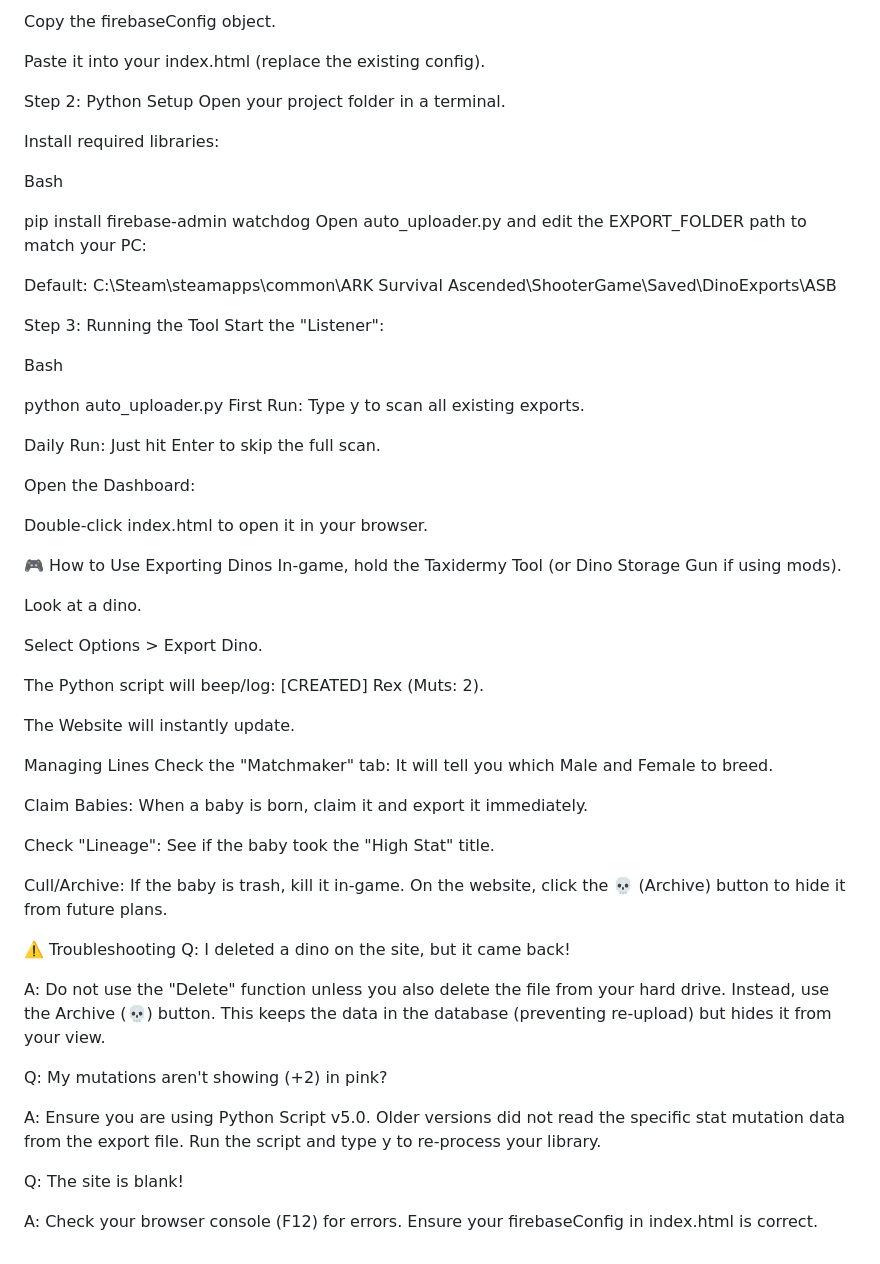
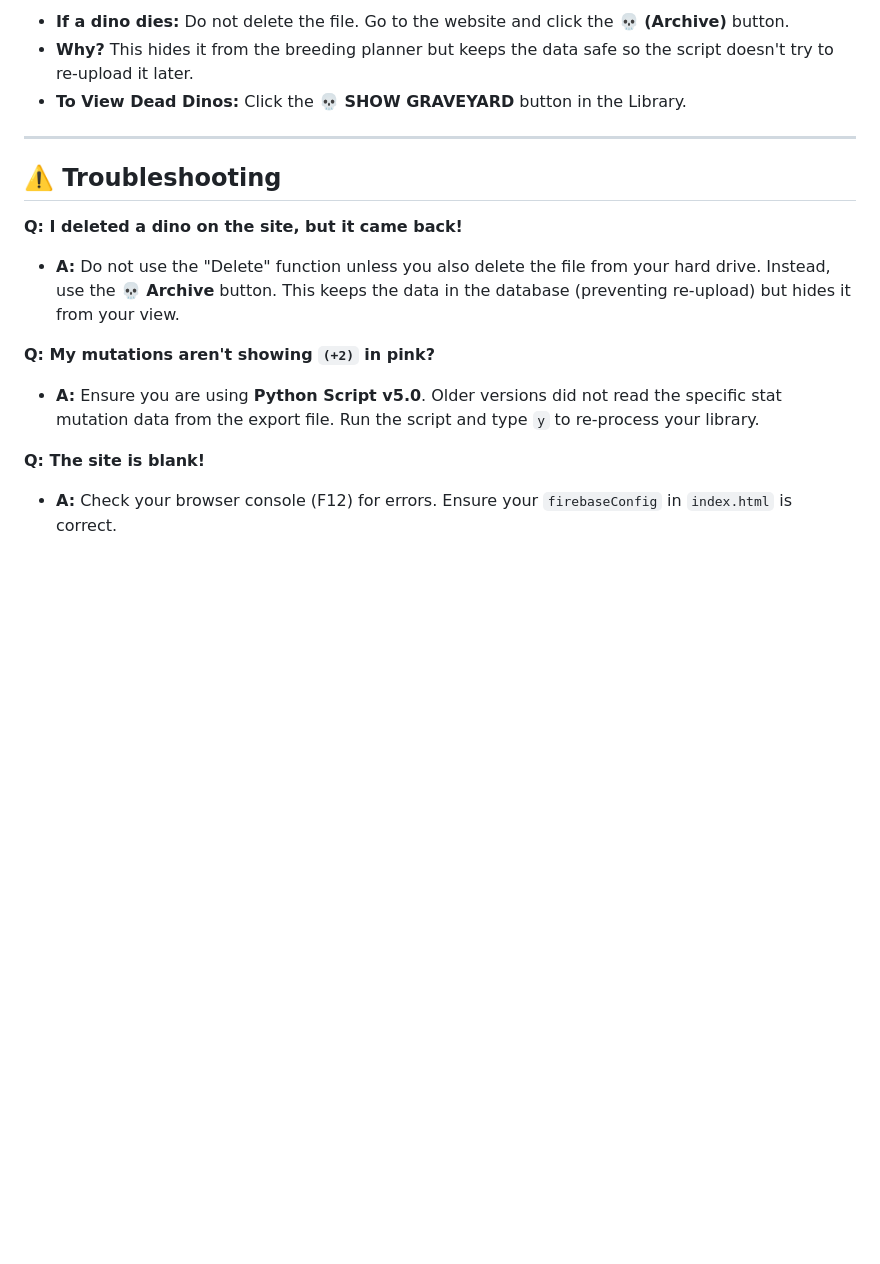
Before and after one commit to Davensport/ark-companion, a Markdown page: README.md, the part around one of its changes. GitHub-like rendering; blank space fills up the shorter version.

```diff
--- a/README.md
+++ b/README.md
@@ -58,64 +75,17 @@ Scroll down to "Your Apps" > Click the </> (Web) icon.
 
-Copy the firebaseConfig object.
+* **If a dino dies:** Do not delete the file. Go to the website and click the **💀 (Archive)** button.
+* **Why?** This hides it from the breeding planner but keeps the data safe so the script doesn't try to re-upload it later.
+* **To View Dead Dinos:** Click the **💀 SHOW GRAVEYARD** button in the Library.
 
-Paste it into your index.html (replace the existing config).
+---
 
-Step 2: Python Setup
-Open your project folder in a terminal.
+## ⚠️ Troubleshooting
 
-Install required libraries:
+**Q: I deleted a dino on the site, but it came back!**
+* **A:** Do not use the "Delete" function unless you also delete the file from your hard drive. Instead, use the **💀 Archive** button. This keeps the data in the database (preventing re-upload) but hides it from your view.
 
-Bash
+**Q: My mutations aren't showing `(+2)` in pink?**
+* **A:** Ensure you are using **Python Script v5.0**. Older versions did not read the specific stat mutation data from the export file. Run the script and type `y` to re-process your library.
 
-pip install firebase-admin watchdog
-Open auto_uploader.py and edit the EXPORT_FOLDER path to match your PC:
-
-Default: C:\Steam\steamapps\common\ARK Survival Ascended\ShooterGame\Saved\DinoExports\ASB
-
-Step 3: Running the Tool
-Start the "Listener":
-
-Bash
-
-python auto_uploader.py
-First Run: Type y to scan all existing exports.
-
-Daily Run: Just hit Enter to skip the full scan.
-
-Open the Dashboard:
-
-Double-click index.html to open it in your browser.
-
-🎮 How to Use
-Exporting Dinos
-In-game, hold the Taxidermy Tool (or Dino Storage Gun if using mods).
-
-Look at a dino.
-
-Select Options > Export Dino.
-
-The Python script will beep/log: [CREATED] Rex (Muts: 2).
-
-The Website will instantly update.
-
-Managing Lines
-Check the "Matchmaker" tab: It will tell you which Male and Female to breed.
-
-Claim Babies: When a baby is born, claim it and export it immediately.
-
-Check "Lineage": See if the baby took the "High Stat" title.
-
-Cull/Archive: If the baby is trash, kill it in-game. On the website, click the 💀 (Archive) button to hide it from future plans.
-
-⚠️ Troubleshooting
-Q: I deleted a dino on the site, but it came back!
-
-A: Do not use the "Delete" function unless you also delete the file from your hard drive. Instead, use the Archive (💀) button. This keeps the data in the database (preventing re-upload) but hides it from your view.
-
-Q: My mutations aren't showing (+2) in pink?
-
-A: Ensure you are using Python Script v5.0. Older versions did not read the specific stat mutation data from the export file. Run the script and type y to re-process your library.
-
-Q: The site is blank!
-
-A: Check your browser console (F12) for errors. Ensure your firebaseConfig in index.html is correct.
+**Q: The site is blank!**
+* **A:** Check your browser console (F12) for errors. Ensure your `firebaseConfig` in `index.html` is correct.
```
Also changed, not shown: other parts of README.md (+50 -33 lines).
